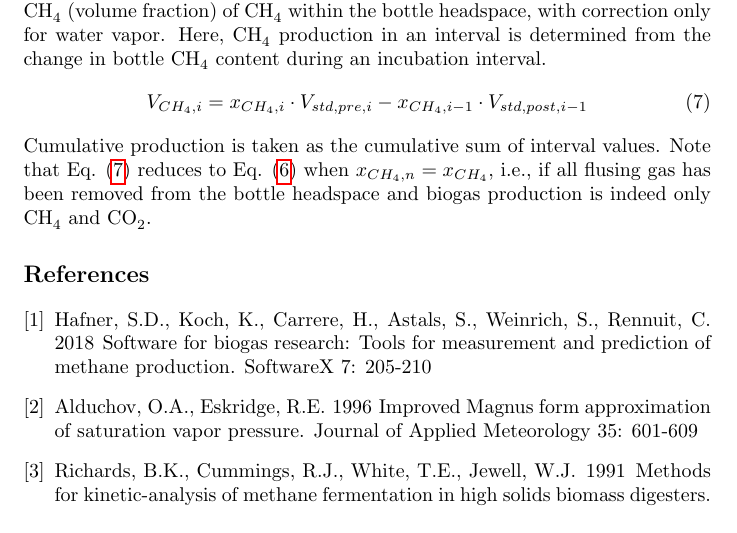
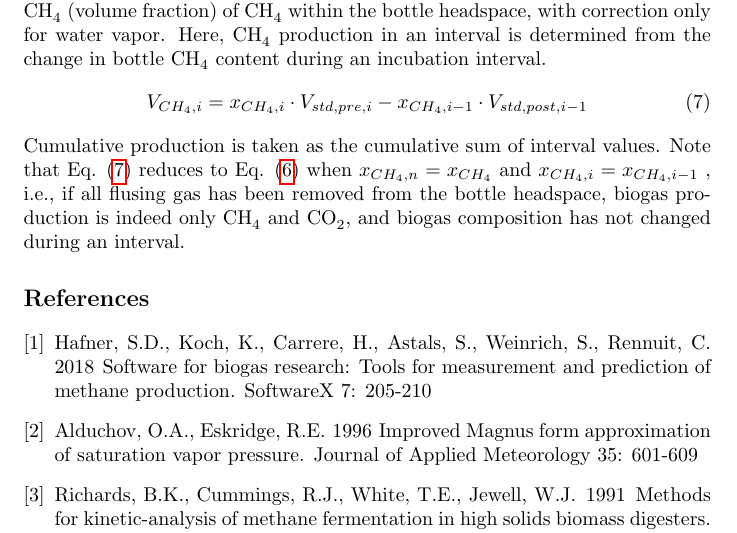
Before and after one commit to sashahafner/BMP-methods, a LaTeX document (manometric_calculations.tex): part of page 3 of 3, cut so that both start at the same text. Compiled offline with pdfLaTeX.

Commit message:
manometric_calculations v2.1. Change in wording.

```diff
--- a/manometric_calculations.tex
+++ b/manometric_calculations.tex
@@ -101,7 +101,7 @@ Here, \ce{CH4} production in an interval is determined from the change in bottle
   V_{CH_4, i} = x_{CH_4, i} \cdot V_{std, pre, i} - x_{CH_4, i - 1} \cdot V_{std, post, i - 1}
 \end{equation}
 Cumulative production is taken as the cumulative sum of interval values.
-Note that Eq. (\ref{eq:ch4m2}) reduces to Eq. (\ref{eq:ch4m1}) when $x_{CH_4, n} = x_{CH_4}$, i.e., if all flusing gas has been removed from the bottle headspace and biogas production is indeed only \ce{CH4} and \ce{CO2}.
+Note that Eq. (\ref{eq:ch4m2}) reduces to Eq. (\ref{eq:ch4m1}) when $x_{CH_4, n} = x_{CH_4}$ and $x_{CH_4, i} = x_{CH_4, i - 1}$ , i.e., if all flusing gas has been removed from the bottle headspace, biogas production is indeed only \ce{CH4} and \ce{CO2}, and biogas composition has not changed during an interval.
 
 \begin{thebibliography}{1}
 
```
Also changed, not shown: manometric_calculations.pdf, manometric_calculations.tex (2 more changed lines).
